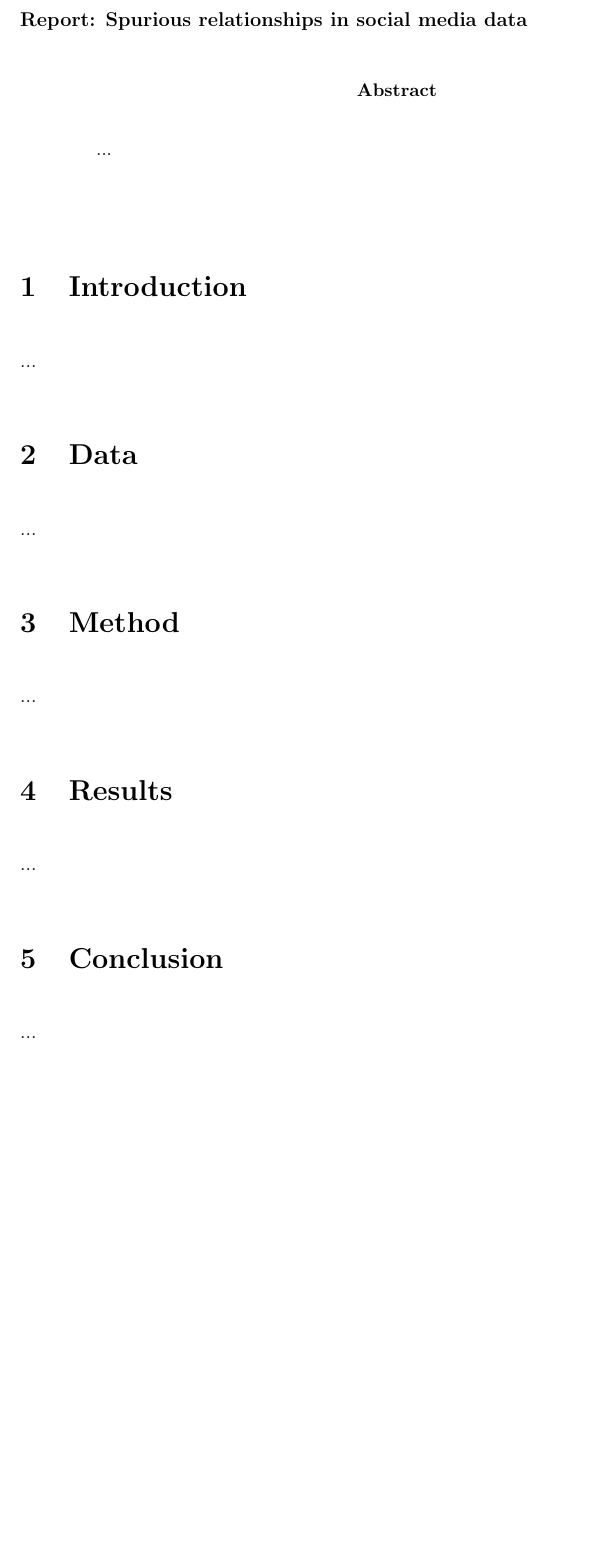
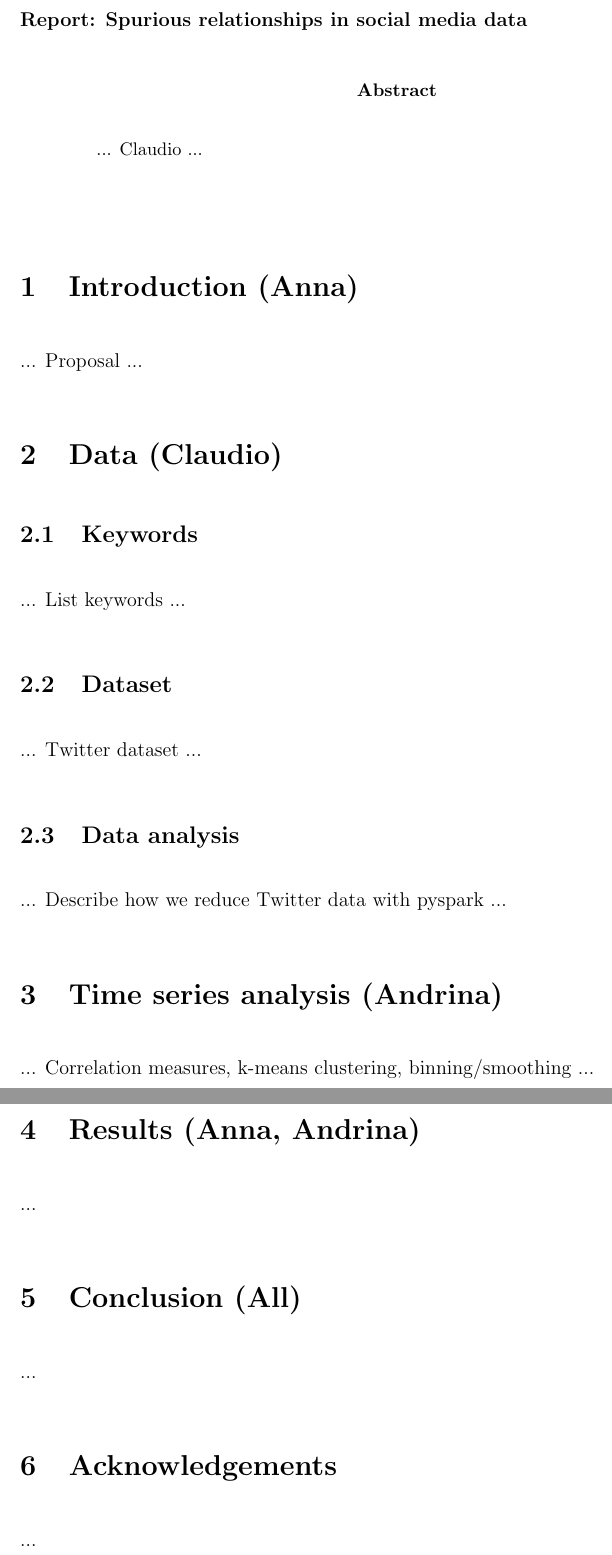
Before and after one commit to cbruderer/spuriousrelations, a LaTeX paper (docs/report/report.tex): part of the page before the commit and two parts of pages 1 and 2 of 2 after it, the two joined at a grey line, cut so that both start at the same text, the shorter picture padded with empty space. Compiled offline with pdfLaTeX.

Commit message:
Updated report

```diff
--- a/docs/report/report.tex
+++ b/docs/report/report.tex
@@ -14,25 +14,41 @@
 \textbf{Report: Spurious relationships in social media data}
 
 \begin{abstract}
-...
+... Claudio ...
 \end{abstract}
 
 
 \vspace{0.2in}
 
-\section{Introduction}
+\section{Introduction (Anna)}
+... Proposal ...
+
+
+\section{Data (Claudio)}
+\subsection{Keywords}
+... List keywords ...
+
+\subsection{Dataset}
+... Twitter dataset ...
+
+\subsection{Data analysis}
+... Describe how we reduce Twitter data with pyspark ...
+
+
+\section{Time series analysis (Andrina)}
+... Correlation measures, k-means clustering, binning/smoothing ...
+
+
+\section{Results (Anna, Andrina)}
 ...
 
-\section{Data}
+
+\section{Conclusion (All)}
 ...
 
-\section{Method}
+
+\section{Acknowledgements}
 ...
 
-\section{Results}
-...
-
-\section{Conclusion}
-...
 
 \end{document}
```
Also changed, not shown: docs/report/report.pdf.
